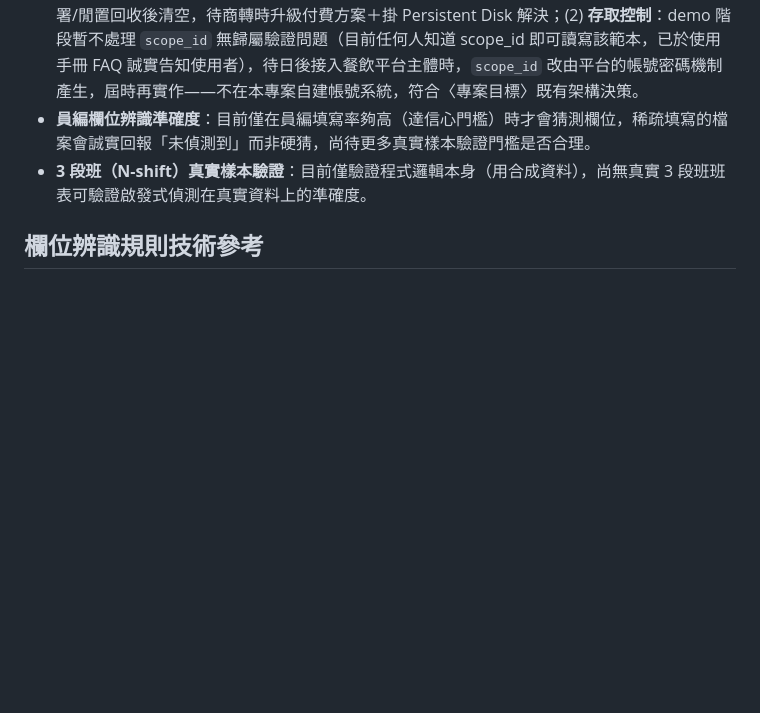
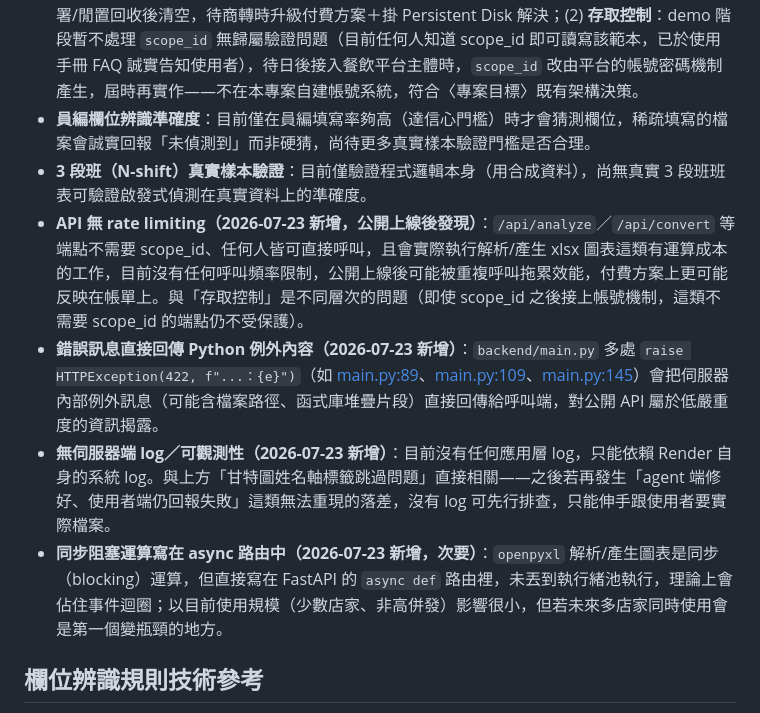
Before and after one commit to jamessun0919-ops/Shift-schedule, a Markdown page: README.md, the part around the change. Drawn GitHub-style; blank space fills up the shorter version.

Commit message:
README 新增四項架構檢視發現：無 rate limiting、例外訊息外洩、無 log、同步阻塞運算
公開上線後的架構review發現項目，記錄為未完成事項，尚未實作，待討論優先順序。

Co-Authored-By: Claude Sonnet 5 <noreply@anthropic.com>

```diff
--- a/README.md
+++ b/README.md
@@ -65,6 +65,10 @@
 - **部署方式（2026-07-23 已上線，兩項已知限制皆已決策定案，待觸發條件成立後執行）**：已部署至 Render（單一 Web Service，前端靜態檔＋FastAPI API 同一 process，見上方 Demo），採原生 Python 路線、暫不使用 Docker（依賴極輕，Docker 的價值在未來搬遷可攜性，非現階段必要）。(1) **範本持久化**：demo 階段接受 Free tier 無 Persistent Disk 導致 `templates/` 於重新部署/閒置回收後清空，待商轉時升級付費方案＋掛 Persistent Disk 解決；(2) **存取控制**：demo 階段暫不處理 `scope_id` 無歸屬驗證問題（目前任何人知道 scope_id 即可讀寫該範本，已於使用手冊 FAQ 誠實告知使用者），待日後接入餐飲平台主體時，`scope_id` 改由平台的帳號密碼機制產生，屆時再實作——不在本專案自建帳號系統，符合〈專案目標〉既有架構決策。
 - **員編欄位辨識準確度**：目前僅在員編填寫率夠高（達信心門檻）時才會猜測欄位，稀疏填寫的檔案會誠實回報「未偵測到」而非硬猜，尚待更多真實樣本驗證門檻是否合理。
 - **3 段班（N-shift）真實樣本驗證**：目前僅驗證程式邏輯本身（用合成資料），尚無真實 3 段班班表可驗證啟發式偵測在真實資料上的準確度。
+- **API 無 rate limiting（2026-07-23 新增，公開上線後發現）**：`/api/analyze`／`/api/convert` 等端點不需要 scope_id、任何人皆可直接呼叫，且會實際執行解析/產生 xlsx 圖表這類有運算成本的工作，目前沒有任何呼叫頻率限制，公開上線後可能被重複呼叫拖累效能，付費方案上更可能反映在帳單上。與「存取控制」是不同層次的問題（即使 scope_id 之後接上帳號機制，這類不需要 scope_id 的端點仍不受保護）。
+- **錯誤訊息直接回傳 Python 例外內容（2026-07-23 新增）**：`backend/main.py` 多處 `raise HTTPException(422, f"...：{e}")`（如 [main.py:89](backend/main.py#L89)、[main.py:109](backend/main.py#L109)、[main.py:145](backend/main.py#L145)）會把伺服器內部例外訊息（可能含檔案路徑、函式庫堆疊片段）直接回傳給呼叫端，對公開 API 屬於低嚴重度的資訊揭露。
+- **無伺服器端 log／可觀測性（2026-07-23 新增）**：目前沒有任何應用層 log，只能依賴 Render 自身的系統 log。與上方「甘特圖姓名軸標籤跳過問題」直接相關——之後若再發生「agent 端修好、使用者端仍回報失敗」這類無法重現的落差，沒有 log 可先行排查，只能伸手跟使用者要實際檔案。
+- **同步阻塞運算寫在 async 路由中（2026-07-23 新增，次要）**：`openpyxl` 解析/產生圖表是同步（blocking）運算，但直接寫在 FastAPI 的 `async def` 路由裡，未丟到執行緒池執行，理論上會佔住事件迴圈；以目前使用規模（少數店家、非高併發）影響很小，但若未來多店家同時使用會是第一個變瓶頸的地方。
 
 ## 欄位辨識規則技術參考
 
```
